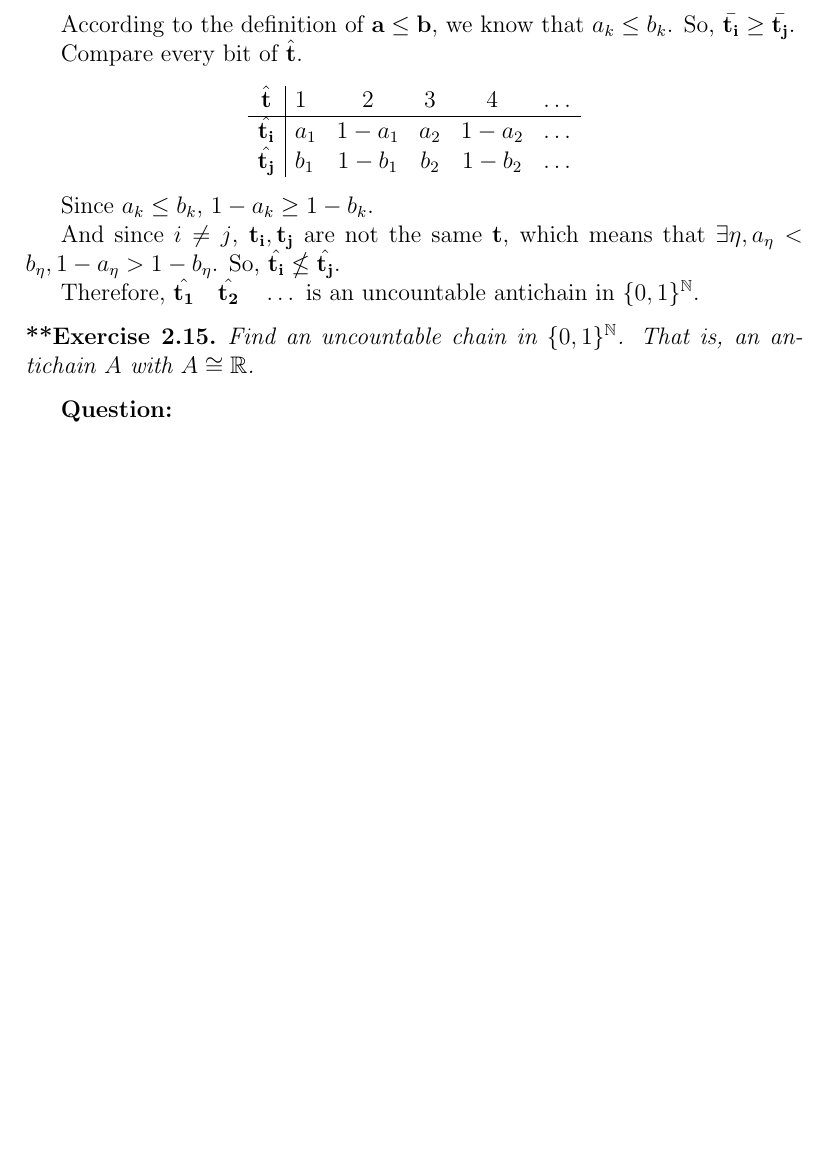
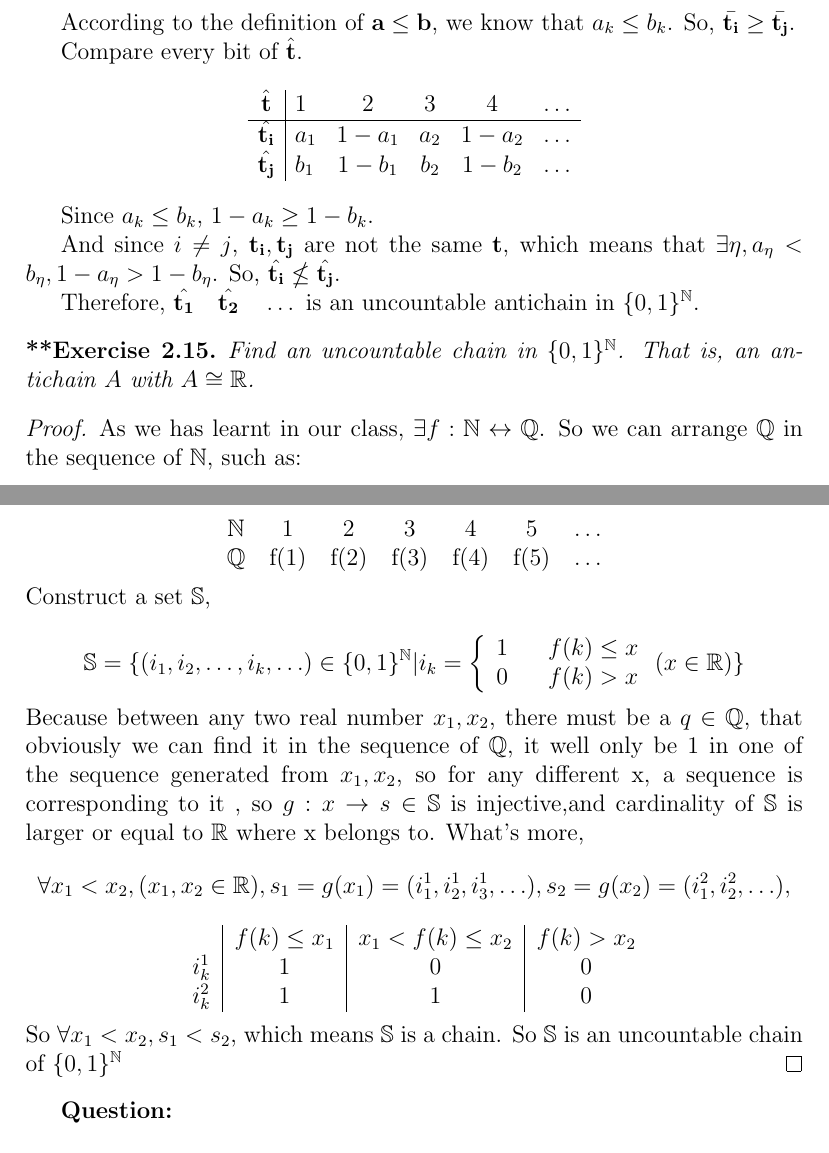
Before and after one commit to lucienlym/CSMathHW, a LaTeX problem sheet (h2/homework-02-orderings.tex): part of page 8 of 8 before the commit and two parts of pages 8 and 9 of 9 after it, the two joined at a grey line, cut so that both start at the same text, the shorter picture padded with empty space. Compiled offline with pdfLaTeX.

Commit message:
modify Ex2.9 and add solution to Ex2.15

```diff
--- a/h2/homework-02-orderings.tex
+++ b/h2/homework-02-orderings.tex
@@ -319,6 +319,37 @@ $(0,0,\dots)$ is the minimum element in this ordering and $(1,1,\dots)$ the maxi
    Find an uncountable chain in $\{0,1\}^{\N}$. That is, an antichain $A$ with $A \cong \R$.
 \end{exerciseDD}
 
+\begin{proof}
+As we has learnt in our class, $\exists f : \mathbb{N} \leftrightarrow \mathbb{Q}$.
+So we can arrange $ \mathbb{Q} $ in the sequence of $\mathbb{N}$, such as:\\
+\begin{center}
+\begin{tabular}{ccccccc}
+$\mathbb{N}$ & 1 & 2 & 3 & 4 & 5 & $\ldots$ \\
+$\mathbb{Q}$ & f(1) & f(2) & f(3) & f(4) & f(5) & $\ldots$
+\end{tabular}
+\end{center}
+Construct a set $\mathbb{S}$,\\
+\[\mathbb{S} = \{(i_1,i_2,\ldots,i_k,\ldots) \in \{0,1\}^{\mathbb{N}} | i_k=\left\{
+\begin{array}{rcl}
+1       &      & f(k)\le x\\
+0     &      &  f(k) > x
+\end{array} \right.
+(x \in \mathbb{R} )\}
+\]
+Because between any two real number $x_1, x_2$, there must be a $q \in \mathbb{Q}$,
+that obviously we can find it in the sequence of $\mathbb{Q}$, it well only be 1 in one of the sequence generated from $x_1, x_2$, so for any different x, a sequence is corresponding to it , so $g: x \rightarrow s \in \mathbb{S}$ is injective,and cardinality of $\mathbb{S}$ is larger or equal to $\mathbb{R}$ where x belongs to. What's more,
+\[\\ \forall x_1 < x_2,(x_1,x_2 \in \mathbb{R}), s_1=g(x_1)=(i_1^1,i_2^1,i_3^1,\ldots), s_2 = g(x_2) = (i_1^2,i_2^2,\ldots),\]
+\begin{center}
+\begin{tabular}{c|c|c|c}
+       &$f(k)\le x_1 $ &$ x_1 < f(k) \le x_2 $&$f(k) > x_2$\\
+$i_k^1$&  1        &       0             &    0\\
+$i_k^2$&  1        &       1             &    0
+\end{tabular}
+\end{center}
+So $\forall x_1 < x_2, s_1 < s_2$, which means $\mathbb{S}$ is a chain.
+So $\mathbb{S}$ is an uncountable chain of $\{0,1\}^{\mathbb{N}}$
+\end{proof}
+
 \textbf{Question:}
 
 \begin{enumerate}
```
Also changed, not shown: h2/homework-02-orderings.pdf, h2/homework-02-orderings.tex (4 more changed lines), 1 other file.
